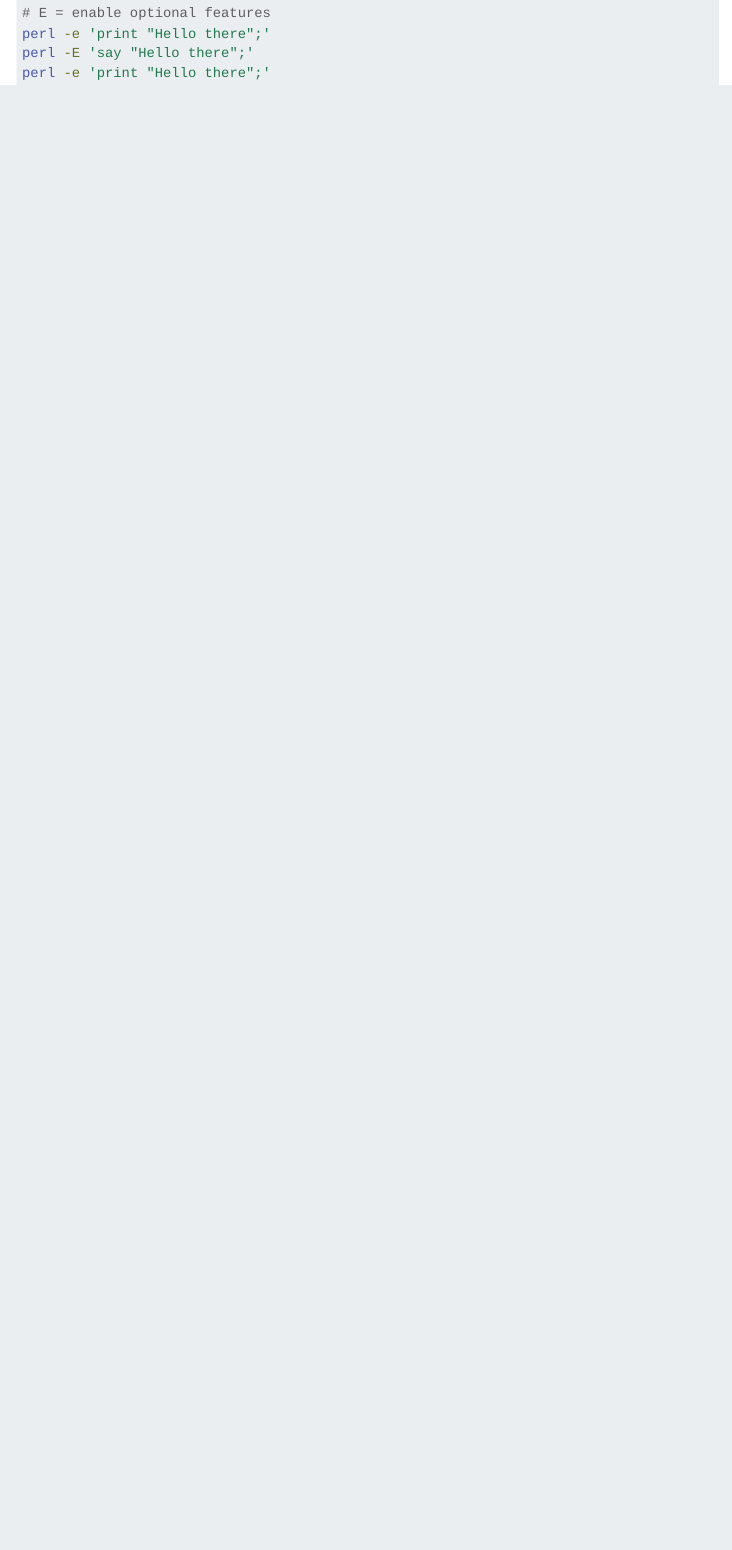
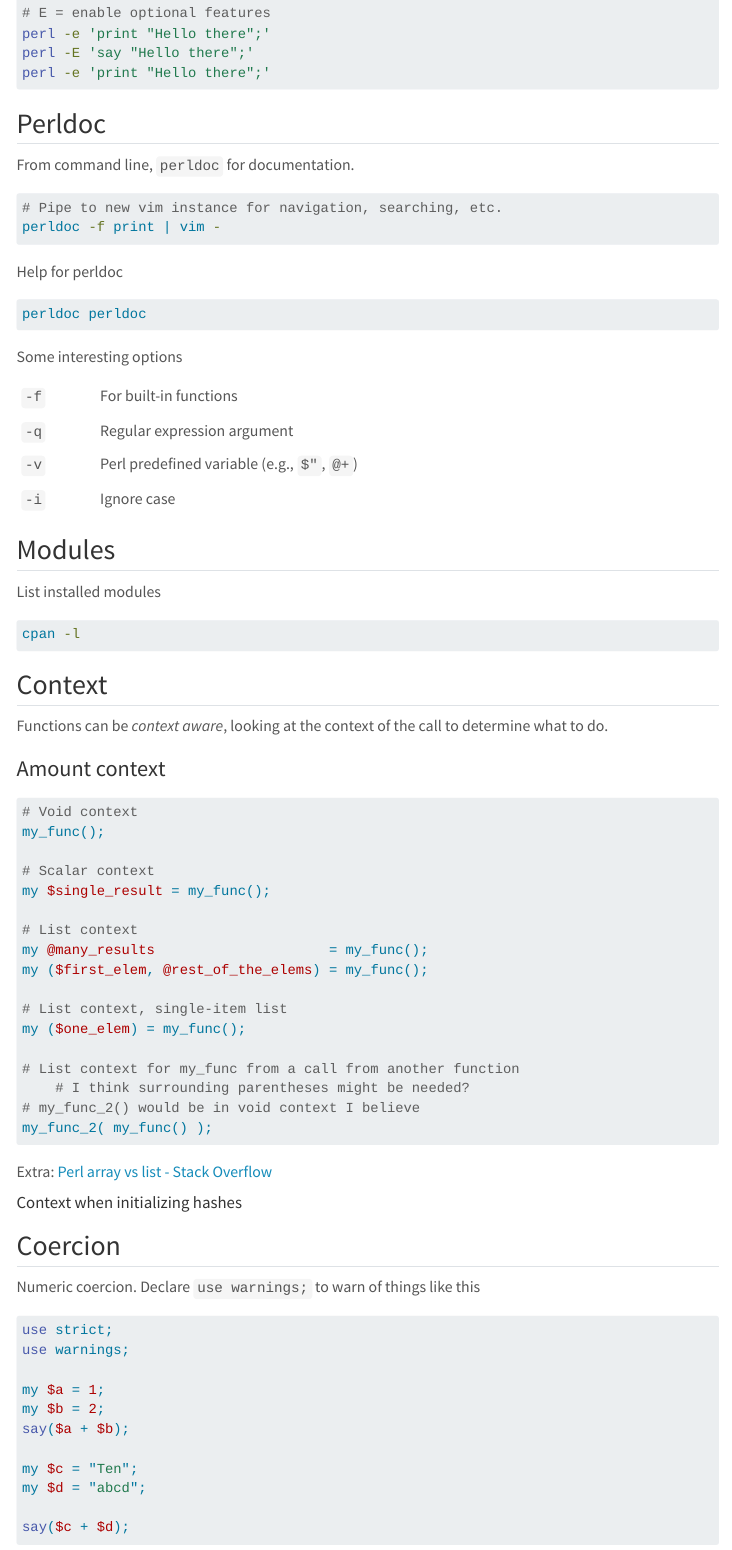
Before and after one commit to mikeknitz/mikeknitz.github.io, a Quarto document (Posts/2023-12-06_perl_notes/perl_notes.qmd): the page in a window 1100 px wide, from 670 px down. Rendered offline with R 4.5, knitr and Pandoc in place of Quarto, with nearby package versions; the code chunks are not run, so their results and figures are left out; menus at the side of the page are left out.

Commit message:
Taking notes on perl_notes.qmd

````diff
--- a/Posts/2023-12-06_perl_notes/perl_notes.qmd
+++ b/Posts/2023-12-06_perl_notes/perl_notes.qmd
@@ -44,3 +44,84 @@ perl -e 'print "Hello there";'
 perl -E 'say "Hello there";'
 perl -e 'print "Hello there";'
 ```
+
+## Perldoc
+
+From command line, `perldoc` for documentation.
+
+``` bash
+# Pipe to new vim instance for navigation, searching, etc.
+perldoc -f print | vim -
+```
+
+Help for perldoc
+
+``` bash
+perldoc perldoc
+```
+
+Some interesting options
+
+|      |                                             |
+| ---- | ------------------------------------------- |
+| `-f` | For built-in functions                      |
+| `-q` | Regular expression argument                 |
+| `-v` | Perl predefined variable (e.g., `$"`, `@+`) |
+| `-i` | Ignore case                                 |
+
+## Modules
+
+List installed modules
+
+``` bash
+cpan -l
+```
+
+## Context
+
+Functions can be *context aware*, looking at the context of the call to determine what to do.
+
+### Amount context
+
+``` perl
+# Void context
+my_func();
+
+# Scalar context
+my $single_result = my_func();
+
+# List context
+my @many_results                     = my_func();
+my ($first_elem, @rest_of_the_elems) = my_func();
+
+# List context, single-item list
+my ($one_elem) = my_func();
+
+# List context for my_func from a call from another function
+    # I think surrounding parentheses might be needed?
+# my_func_2() would be in void context I believe
+my_func_2( my_func() );
+```
+
+Extra: [Perl array vs list - Stack Overflow](https://stackoverflow.com/questions/6023821/perl-array-vs-list)
+
+#### Context when initializing hashes
+
+## Coercion
+
+Numeric coercion. Declare `use warnings;` to warn of things like this
+
+```{perl}
+#| code-line-numbers: true
+
+use strict;
+use warnings;
+
+my $a = 1;
+my $b = 2;
+say($a + $b);
+
+my $c = "Ten";
+my $d = "abcd";
+
+say($c + $d);
--- a/_quarto.yml
+++ b/_quarto.yml
@@ -8,8 +8,8 @@ project:
   # exclude some not ready
   render:
     - "*.qmd"
-    - "!perl_notes.qmd"
-    - "!seurat_example_data.qmd"
+    # - "!perl_notes.qmd"
+    # - "!seurat_example_data.qmd"
 
 website:
   title: "Michael Knitz"
````
Also changed, not shown: docs/listings.json, docs/search.json, Posts/2023-12-06_perl_notes/perl_notes.qmd (7 more changed lines), 3 other files.
